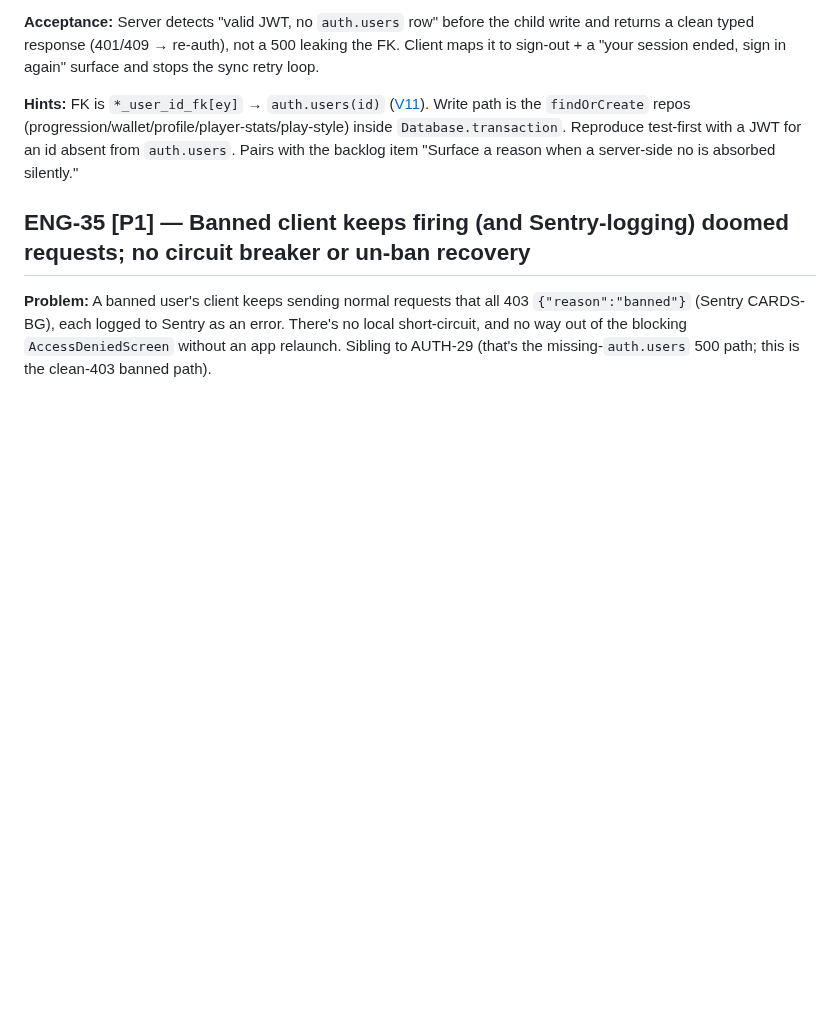
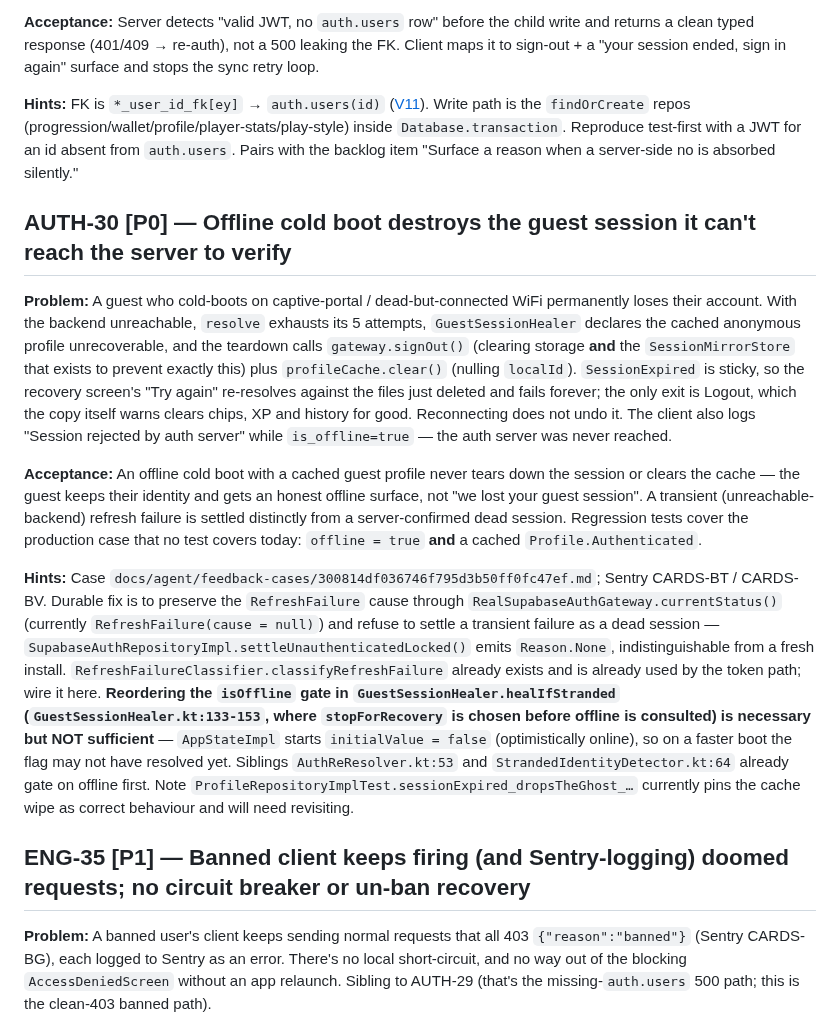
Before and after one commit to Elijah-Dangerfield/Cards, a Markdown page: docs/todo.md, the part around the change. GitHub-like rendering; blank space fills up the shorter version.

```diff
--- a/docs/todo.md
+++ b/docs/todo.md
@@ -31,6 +31,14 @@ Everything here is worker-pickable. Human-only work (device QA, dashboard config
 **Acceptance:** Server detects "valid JWT, no `auth.users` row" before the child write and returns a clean typed response (401/409 → re-auth), not a 500 leaking the FK. Client maps it to sign-out + a "your session ended, sign in again" surface and stops the sync retry loop.
 
 **Hints:** FK is `*_user_id_fk[ey]` → `auth.users(id)` ([V11](../apps/server/src/main/kotlin/com/cards/server/db/../resources/db/migration/V11__fk_auth_users.sql)). Write path is the `findOrCreate` repos (progression/wallet/profile/player-stats/play-style) inside `Database.transaction`. Reproduce test-first with a JWT for an id absent from `auth.users`. Pairs with the backlog item "Surface a reason when a server-side no is absorbed silently."
+
+## AUTH-30 [P0] — Offline cold boot destroys the guest session it can't reach the server to verify
+
+**Problem:** A guest who cold-boots on captive-portal / dead-but-connected WiFi permanently loses their account. With the backend unreachable, `resolve` exhausts its 5 attempts, `GuestSessionHealer` declares the cached anonymous profile unrecoverable, and the teardown calls `gateway.signOut()` (clearing storage **and** the `SessionMirrorStore` that exists to prevent exactly this) plus `profileCache.clear()` (nulling `localId`). `SessionExpired` is sticky, so the recovery screen's "Try again" re-resolves against the files just deleted and fails forever; the only exit is Logout, which the copy itself warns clears chips, XP and history for good. Reconnecting does not undo it. The client also logs "Session rejected by auth server" while `is_offline=true` — the auth server was never reached.
+
+**Acceptance:** An offline cold boot with a cached guest profile never tears down the session or clears the cache — the guest keeps their identity and gets an honest offline surface, not "we lost your guest session". A transient (unreachable-backend) refresh failure is settled distinctly from a server-confirmed dead session. Regression tests cover the production case that no test covers today: `offline = true` **and** a cached `Profile.Authenticated`.
+
+**Hints:** Case `docs/agent/feedback-cases/300814df036746f795d3b50ff0fc47ef.md`; Sentry CARDS-BT / CARDS-BV. Durable fix is to preserve the `RefreshFailure` cause through `RealSupabaseAuthGateway.currentStatus()` (currently `RefreshFailure(cause = null)`) and refuse to settle a transient failure as a dead session — `SupabaseAuthRepositoryImpl.settleUnauthenticatedLocked()` emits `Reason.None`, indistinguishable from a fresh install. `RefreshFailureClassifier.classifyRefreshFailure` already exists and is already used by the token path; wire it here. **Reordering the `isOffline` gate in `GuestSessionHealer.healIfStranded` (`GuestSessionHealer.kt:133-153`, where `stopForRecovery` is chosen before offline is consulted) is necessary but NOT sufficient** — `AppStateImpl` starts `initialValue = false` (optimistically online), so on a faster boot the flag may not have resolved yet. Siblings `AuthReResolver.kt:53` and `StrandedIdentityDetector.kt:64` already gate on offline first. Note `ProfileRepositoryImplTest.sessionExpired_dropsTheGhost_…` currently pins the cache wipe as correct behaviour and will need revisiting.
 
 ## ENG-35 [P1] — Banned client keeps firing (and Sentry-logging) doomed requests; no circuit breaker or un-ban recovery
 
```
Also changed, not shown: docs/backlog.md (+6 -0 lines), 1 other file.
